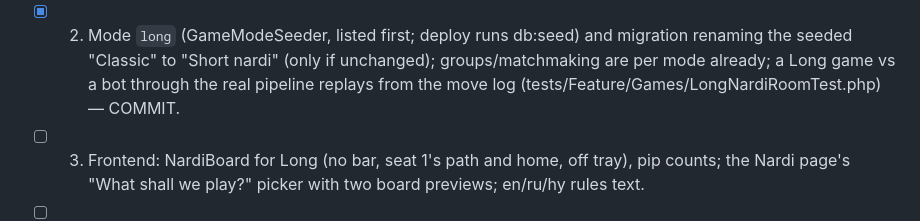
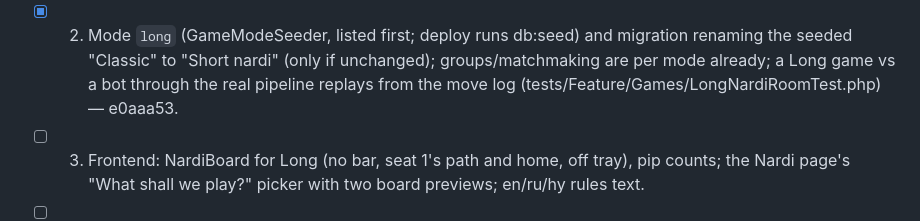
Before and after one commit to gevorgyanhrak/gaming, a Markdown page: docs/team/PROGRESS.md, the part around the change. Rendered like a GitHub page.

Commit message:
docs: progress — TASK-046 step 2 is e0aaa53
Co-Authored-By: Claude Opus 5.5 <noreply@anthropic.com>

```diff
--- a/docs/team/PROGRESS.md
+++ b/docs/team/PROGRESS.md
@@ -30,7 +30,7 @@ Steps:
       per rule + whole bot games (tests/Unit/Games/LongNardiTest.php) — 61a2181. (Replay test: step 2.)
 - [x] 2. Mode `long` (GameModeSeeder, listed first; deploy runs db:seed) and migration renaming the seeded
       "Classic" to "Short nardi" (only if unchanged); groups/matchmaking are per mode already; a Long game vs
-      a bot through the real pipeline replays from the move log (tests/Feature/Games/LongNardiRoomTest.php) — COMMIT.
+      a bot through the real pipeline replays from the move log (tests/Feature/Games/LongNardiRoomTest.php) — e0aaa53.
 - [ ] 3. Frontend: NardiBoard for Long (no bar, seat 1's path and home, off tray), pip counts; the Nardi
       page's "What shall we play?" picker with two board previews; en/ru/hy rules text.
 - [ ] 4. Live check (both variants, bots and two people, 390/1440), QA, UI/UX, PM; push; report.
```
